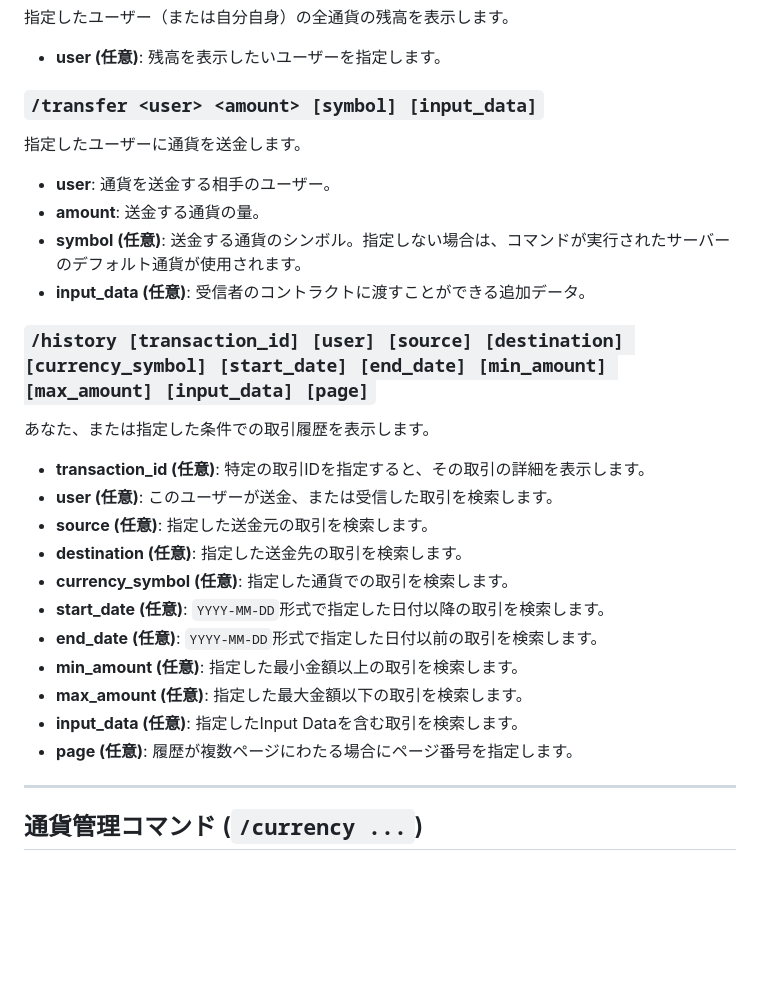
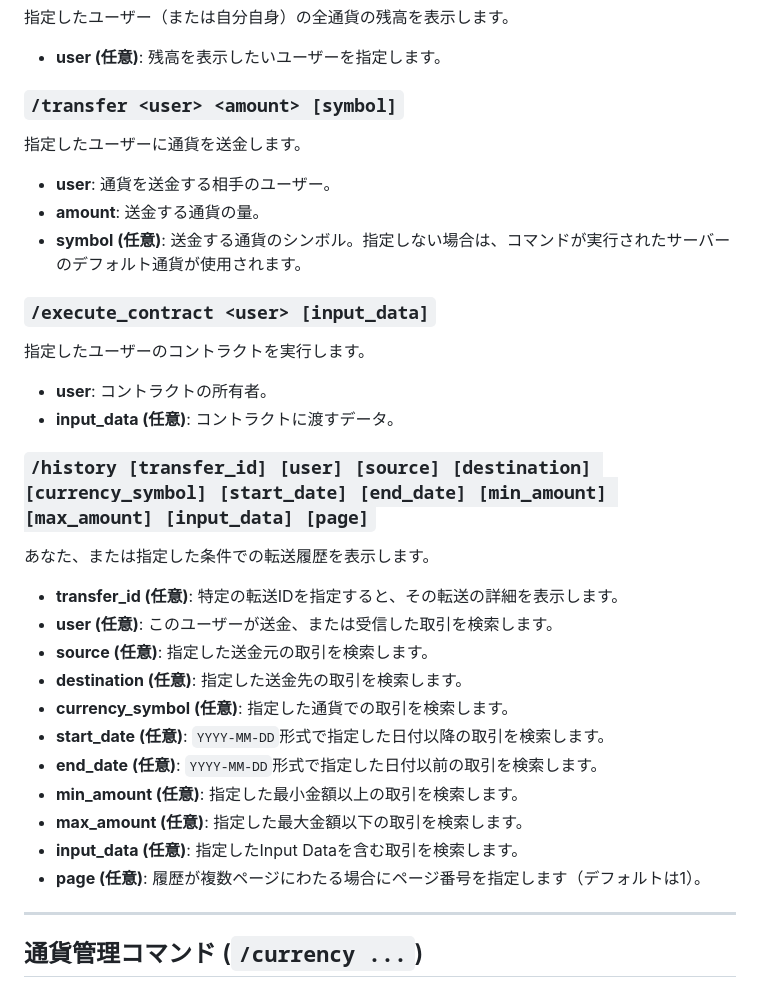
Before and after one commit to RapidWire/RapidWire, a Markdown page: doc/slash_command.md, the part around one of its changes. Rendered like a GitHub page; blank space fills up the shorter version.

```diff
--- a/doc/slash_command.md
+++ b/doc/slash_command.md
@@ -10,16 +10,20 @@
 指定したユーザー（または自分自身）の全通貨の残高を表示します。
 - **user (任意)**: 残高を表示したいユーザーを指定します。
 
-### `/transfer <user> <amount> [symbol] [input_data]`
+### `/transfer <user> <amount> [symbol]`
 指定したユーザーに通貨を送金します。
 - **user**: 通貨を送金する相手のユーザー。
 - **amount**: 送金する通貨の量。
 - **symbol (任意)**: 送金する通貨のシンボル。指定しない場合は、コマンドが実行されたサーバーのデフォルト通貨が使用されます。
-- **input_data (任意)**: 受信者のコントラクトに渡すことができる追加データ。
 
-### `/history [transaction_id] [user] [source] [destination] [currency_symbol] [start_date] [end_date] [min_amount] [max_amount] [input_data] [page]`
-あなた、または指定した条件での取引履歴を表示します。
-- **transaction_id (任意)**: 特定の取引IDを指定すると、その取引の詳細を表示します。
+### `/execute_contract <user> [input_data]`
+指定したユーザーのコントラクトを実行します。
+- **user**: コントラクトの所有者。
+- **input_data (任意)**: コントラクトに渡すデータ。
+
+### `/history [transfer_id] [user] [source] [destination] [currency_symbol] [start_date] [end_date] [min_amount] [max_amount] [input_data] [page]`
+あなた、または指定した条件での転送履歴を表示します。
+- **transfer_id (任意)**: 特定の転送IDを指定すると、その転送の詳細を表示します。
 - **user (任意)**: このユーザーが送金、または受信した取引を検索します。
 - **source (任意)**: 指定した送金元の取引を検索します。
 - **destination (任意)**: 指定した送金先の取引を検索します。
@@ -29,7 +33,7 @@
 - **min_amount (任意)**: 指定した最小金額以上の取引を検索します。
 - **max_amount (任意)**: 指定した最大金額以下の取引を検索します。
 - **input_data (任意)**: 指定したInput Dataを含む取引を検索します。
-- **page (任意)**: 履歴が複数ページにわたる場合にページ番号を指定します。
+- **page (任意)**: 履歴が複数ページにわたる場合にページ番号を指定します（デフォルトは1）。
 
 ---
 
```
Also changed, not shown: other parts of doc/slash_command.md (+32 -2 lines), doc/contract_sdk.md (added, +97 -0 lines), doc/sample_contracts.md (+26 -20 lines).
